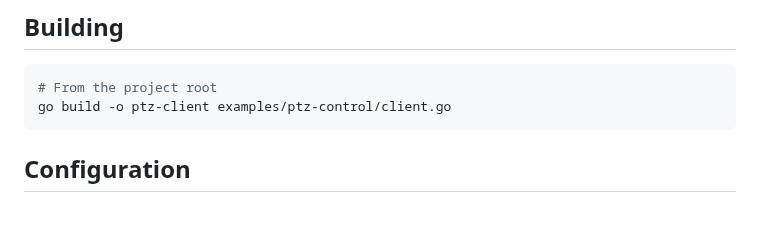
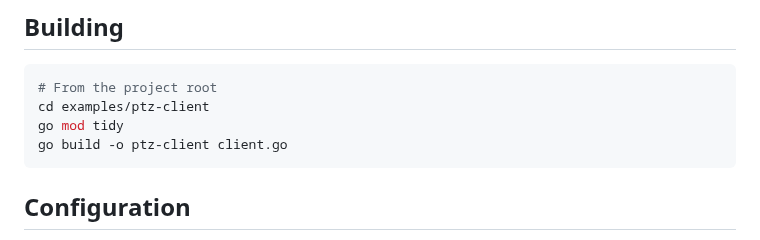
Before and after one commit to viam-modules/viamrtsp, a Markdown page: examples/ptz-client/README.md, the part around the change. Rendered like a GitHub page; blank space fills up the shorter version.

Commit message:
Update README.md
Co-authored-by: nicksanford <nicholascsanford@gmail.com>

````diff
--- a/examples/ptz-client/README.md
+++ b/examples/ptz-client/README.md
@@ -6,7 +6,9 @@ A command-line tool for controlling PTZ (Pan/Tilt/Zoom) cameras using the ONVIF
 
 ```bash
 # From the project root
-go build -o ptz-client examples/ptz-control/client.go
+cd examples/ptz-client
+go mod tidy
+go build -o ptz-client client.go
 ```
 
 ## Configuration
````
